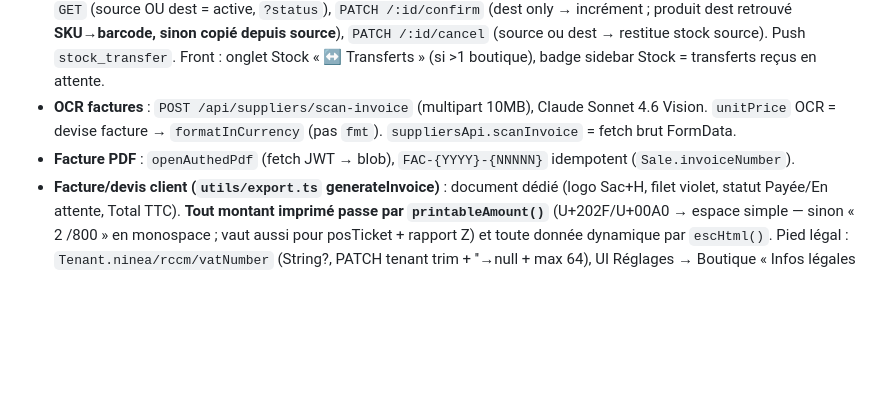
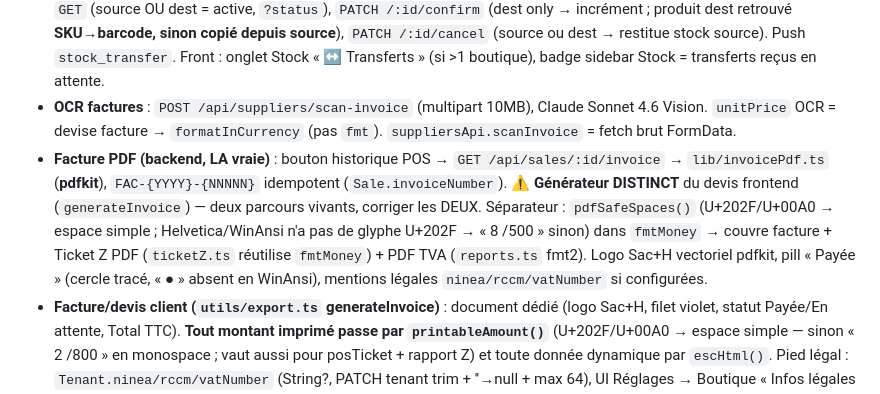
Before and after one commit to ndjoumessi/habashop, a Markdown page: CLAUDE.md, the part around the change. Drawn GitHub-style; blank space fills up the shorter version.

Commit message:
docs(claude): facture PDF backend distincte (pdfkit) — pdfSafeSpaces, deux générateurs (#48)
Co-Authored-By: Claude Opus 4.8 (1M context) <noreply@anthropic.com>

```diff
--- a/CLAUDE.md
+++ b/CLAUDE.md
@@ -142,7 +142,7 @@ Backend autoritaire : `loyaltyDiscount = total × tierPct` (plafond 50%), `sale.
 - **Produits** : SKU `PRD-NNNN`, EAN-13, scan @zxing, priceTiers, étiquettes Avery.
 - **Transferts stock** (multi-boutiques v2) : `StockTransfer` (`pending → completed | cancelled`), MANAGER+. `POST /api/stock/transfers` (vérif accès aux 2 boutiques, anti-soi-même, **décrément gardé** `updateMany stockQty>=qty`), `GET` (source OU dest = active, `?status`), `PATCH /:id/confirm` (dest only → incrément ; produit dest retrouvé **SKU→barcode, sinon copié depuis source**), `PATCH /:id/cancel` (source ou dest → restitue stock source). Push `stock_transfer`. Front : onglet Stock « ↔ Transferts » (si >1 boutique), badge sidebar Stock = transferts reçus en attente.
 - **OCR factures** : `POST /api/suppliers/scan-invoice` (multipart 10MB), Claude Sonnet 4.6 Vision. `unitPrice` OCR = devise facture → `formatInCurrency` (pas `fmt`). `suppliersApi.scanInvoice` = fetch brut FormData.
-- **Facture PDF** : `openAuthedPdf` (fetch JWT → blob), `FAC-{YYYY}-{NNNNN}` idempotent (`Sale.invoiceNumber`).
+- **Facture PDF (backend, LA vraie)** : bouton historique POS → `GET /api/sales/:id/invoice` → `lib/invoicePdf.ts` (**pdfkit**), `FAC-{YYYY}-{NNNNN}` idempotent (`Sale.invoiceNumber`). ⚠️ **Générateur DISTINCT** du devis frontend (`generateInvoice`) — deux parcours vivants, corriger les DEUX. Séparateur : `pdfSafeSpaces()` (U+202F/U+00A0 → espace simple ; Helvetica/WinAnsi n'a pas de glyphe U+202F → « 8 /500 » sinon) dans `fmtMoney` → couvre facture + Ticket Z PDF (`ticketZ.ts` réutilise `fmtMoney`) + PDF TVA (`reports.ts` fmt2). Logo Sac+H vectoriel pdfkit, pill « Payée » (cercle tracé, « ● » absent en WinAnsi), mentions légales `ninea/rccm/vatNumber` si configurées.
 - **Facture/devis client (`utils/export.ts` generateInvoice)** : document dédié (logo Sac+H, filet violet, statut Payée/En attente, Total TTC). **Tout montant imprimé passe par `printableAmount()`** (U+202F/U+00A0 → espace simple — sinon « 2 /800 » en monospace ; vaut aussi pour posTicket + rapport Z) et toute donnée dynamique par `escHtml()`. Pied légal : `Tenant.ninea/rccm/vatNumber` (String?, PATCH tenant trim + ''→null + max 64), UI Réglages → Boutique « Infos légales », affichés seulement si renseignés.
 - **Ticket Z** : `@@unique([tenantId,date])`, upsert idempotent, CA hors refunded, breakdown COALESCE(split, paymentMode).
 - **WhatsApp** : auto-vente (Twilio, fail-silent), manuel (`/api/whatsapp/send-ticket`), crons gérant (20h/8h TZ Dakar, **uniquement si `Tenant.ownerPhone` non null**). Campagnes : `POST /api/marketing/whatsapp/campaign`, rate-limit 1/h Redis, segments fidélité.
```
